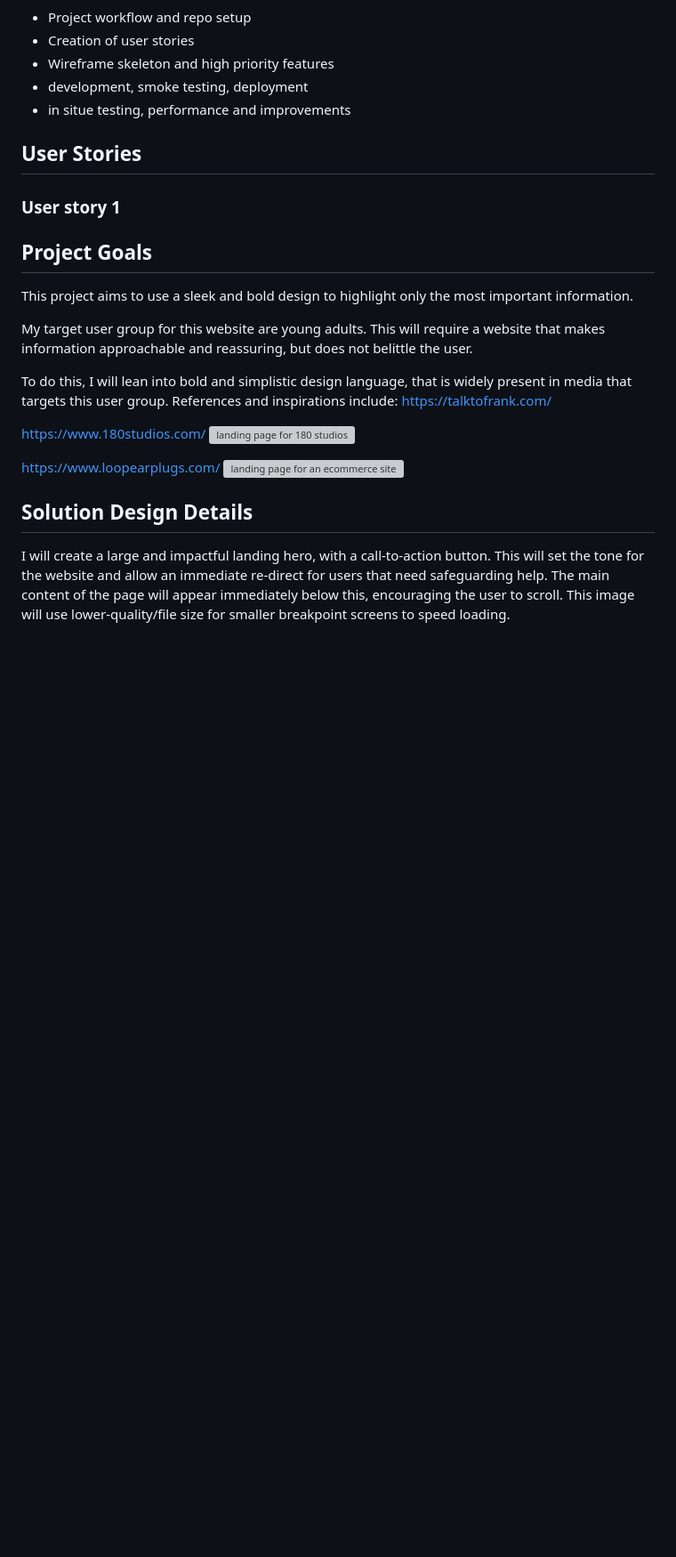
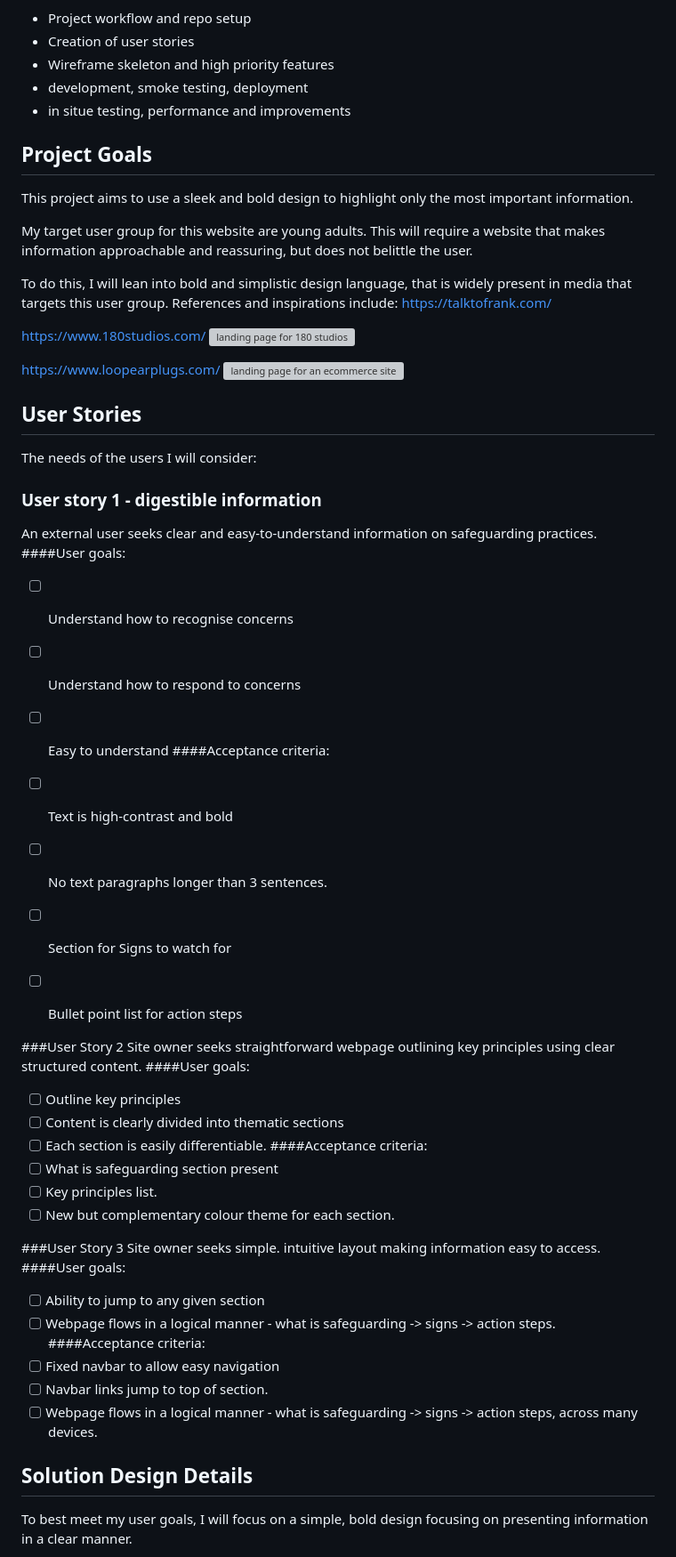
Before and after one commit to hicelery/IFA_1_Safeguarding, a Markdown page: README.md, the part around one of its changes. Shown at 89% size. GitHub-like rendering; blank space fills up the shorter version; grey boxes are pictures that could not be loaded.

Commit message:
Update README.md
Add user goals and alter solution design

```diff
--- a/README.md
+++ b/README.md
@@ -12,10 +12,6 @@ A project plan and outline:
 -   development, smoke testing, deployment
 -   in situe testing, performance and improvements
 
-## User Stories
-
-### User story 1
-
 ## Project Goals
 
 This project aims to use a sleek and bold design to highlight only the most important information.
@@ -31,9 +27,46 @@ https://www.180studios.com/
 
 https://www.loopearplugs.com/
-<img width="1704" height="1324" alt="landing page for an ecommerce site" src="https://github.com/user-attachments/assets/ee62aa16-ec55-4d37-9db9-45e69c57daf1" />
+<img width="1200" height="932" alt="landing page for an ecommerce site" src="https://github.com/user-attachments/assets/ee62aa16-ec55-4d37-9db9-45e69c57daf1" />
+
+## User Stories
+
+The needs of the users I will consider:
+
+### User story 1 - digestible information
+An external user seeks clear and easy-to-understand information on safeguarding practices.
+####User goals:
+- [ ] Understand how to recognise concerns
+- [ ] Understand how to respond to concerns
+- [ ] Easy to understand
+####Acceptance criteria:
+- [ ] Text is high-contrast and bold
+- [ ] No text paragraphs longer than 3 sentences.
+- [ ] Section for Signs to watch for
+- [ ] Bullet point list for action steps
+
+
+###User Story 2
+Site owner seeks straightforward webpage outlining key principles using clear structured content.
+####User goals:
+- [ ] Outline key principles
+- [ ] Content is clearly divided into thematic sections
+- [ ]  Each section is easily differentiable.
+####Acceptance criteria:
+- [ ] What is safeguarding section present
+- [ ] Key principles list.
+- [ ] New but complementary colour theme for each section.
+
+###User Story 3
+Site owner seeks simple. intuitive layout making information easy to access.
+####User goals:
+- [ ] Ability to jump to any given section
+- [ ] Webpage flows in a logical manner - what is safeguarding -> signs -> action steps.
+####Acceptance criteria:
+- [ ] Fixed navbar to allow easy navigation
+- [ ] Navbar links jump to top of section.
+- [ ] Webpage flows in a logical manner - what is safeguarding -> signs -> action steps, across many devices.
 
 ## Solution Design Details
 
-I will create a large and impactful landing hero, with a call-to-action button. This will set the tone for the website and allow an immediate re-direct for users that need safeguarding help. The main content of the page will appear immediately below this, encouraging the user to scroll.
-This image will use lower-quality/file size for smaller breakpoint screens to speed loading.
+To best meet my user goals, I will focus on a simple, bold design focusing on presenting information in a clear manner.
 
```
Also changed, not shown: other parts of README.md (+21 -9 lines).
